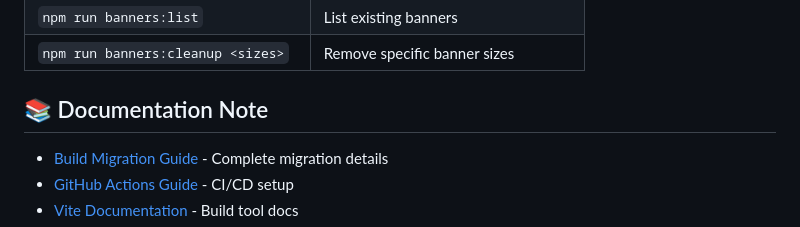
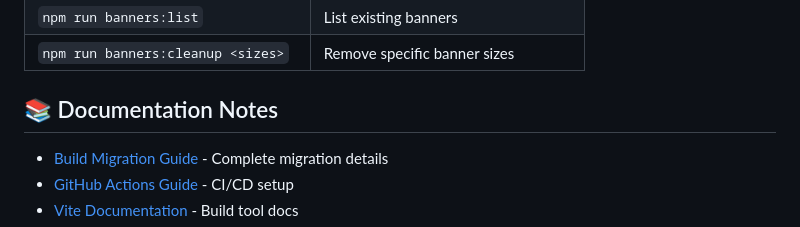
Before and after one commit to kotyperry/feathersnap, a Markdown page: readme.md, the part around the change. Rendered like a GitHub page.

Commit message:
Update README: Correct section title from 'Documentation Note' to 'Documentation Notes' for consistency

```diff
--- a/readme.md
+++ b/readme.md
@@ -181,7 +181,7 @@ your-project/
 | `npm run banners:list`             | List existing banners                  |
 | `npm run banners:cleanup <sizes>`  | Remove specific banner sizes           |
 
-## 📚 Documentation Note
+## 📚 Documentation Notes
 
 - [Build Migration Guide](BUILD_MIGRATION.md) - Complete migration details
 - [GitHub Actions Guide](GITHUB_ACTIONS_MIGRATION.md) - CI/CD setup
```
